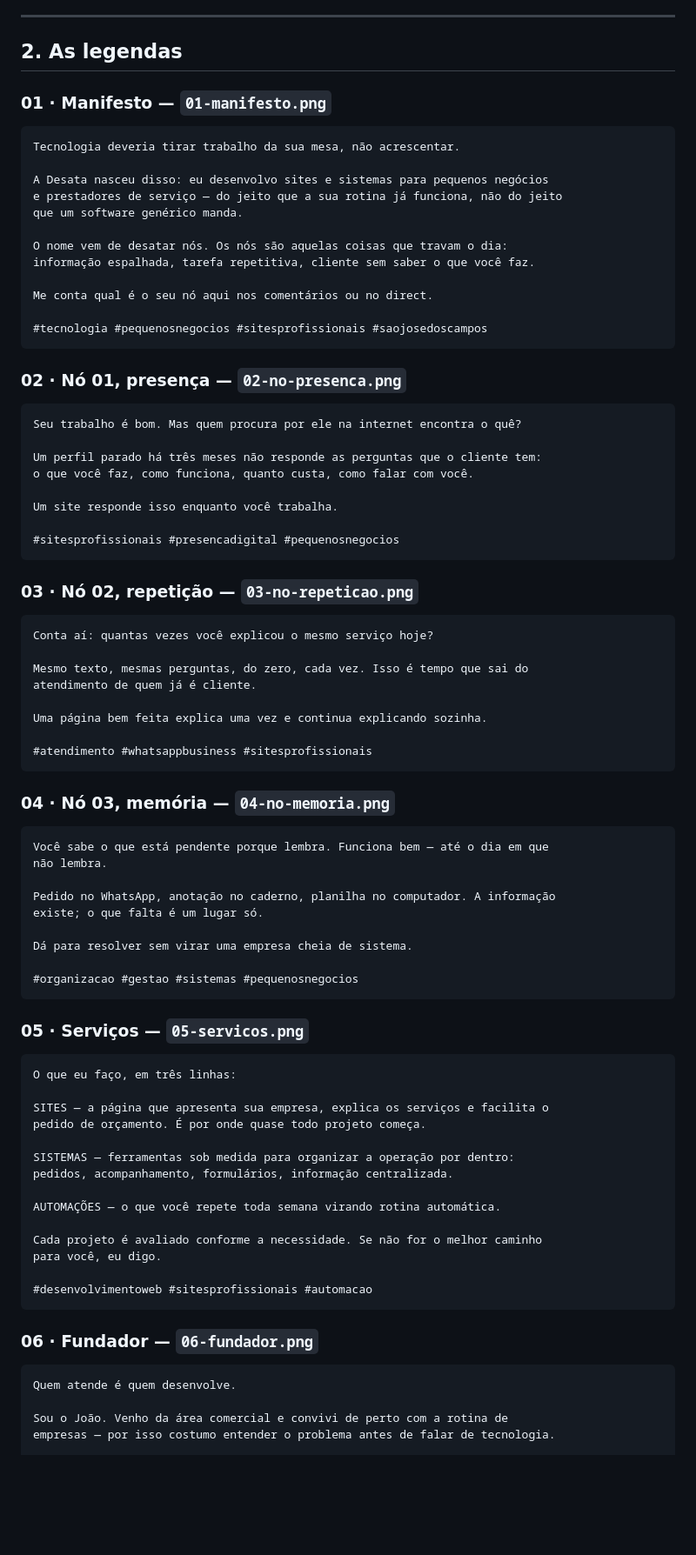
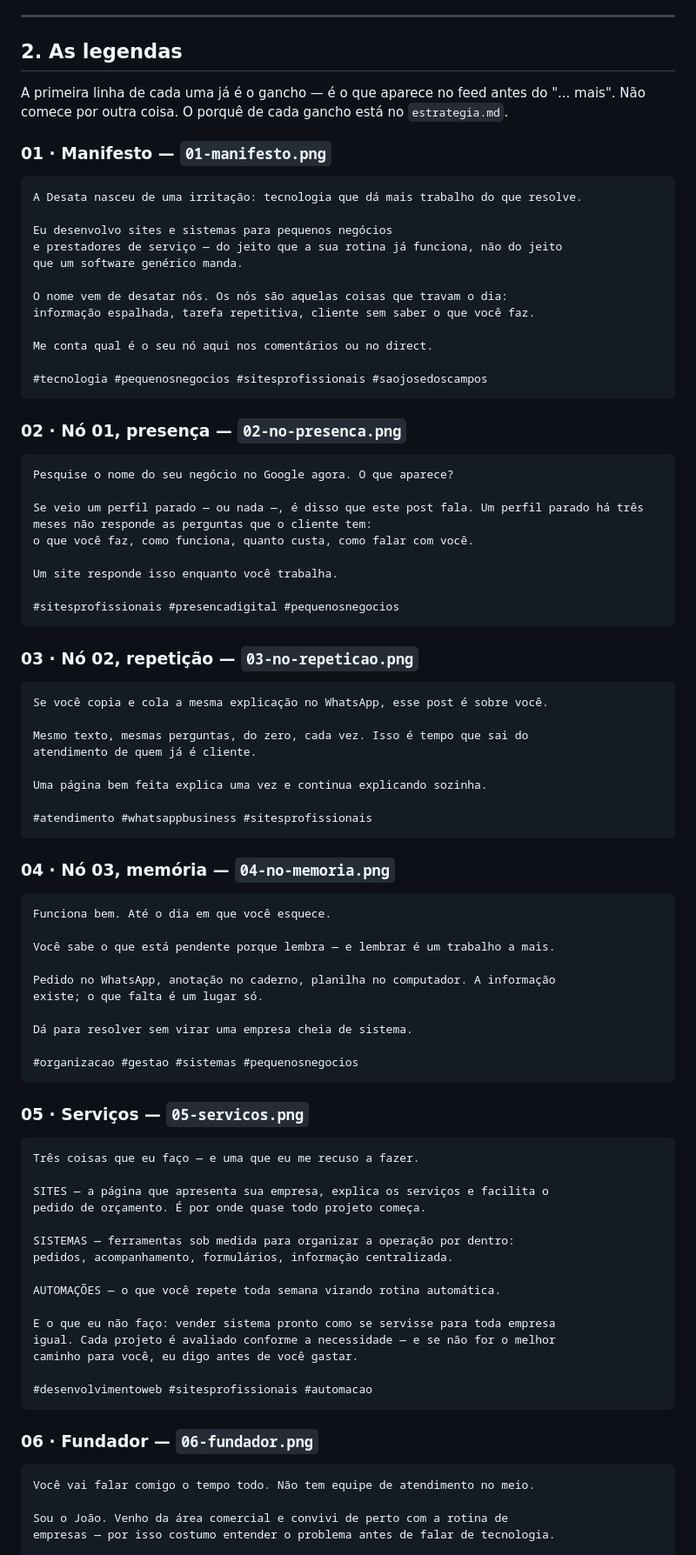
Before and after one commit to jooaofelix/joaoSFW, a Markdown page: instagram/textos.md, the part around one of its changes. Shown at 87% size. Rendered like a GitHub page; blank space fills up the shorter version.

Commit message:
Aplica os ganchos direto nas legendas
As legendas do textos.md começavam por uma frase morna, e o gancho vivia numa
tabela do estrategia.md com a instrução de trocar na hora de postar — o que
obrigava a juntar dois arquivos no meio da publicação. Agora a primeira linha
de cada legenda já é o gancho.

Dois ganchos prometiam algo que o corpo não entregava, e isso é trapaça com
quem lê:

- no post de presença, "pesquise seu negócio no Google agora" agora é retomado
  na linha seguinte;
- no post de serviços, "uma que eu me recuso a fazer" agora é respondido: não
  vendo sistema pronto como se servisse para toda empresa igual.

Co-Authored-By: Claude Opus 5 <noreply@anthropic.com>
Claude-Session: https://claude.ai/code/session_01WhLyU9cwCcQu3ZVdixgzXu

````diff
--- a/instagram/textos.md
+++ b/instagram/textos.md
@@ -79,11 +79,15 @@ que nenhum, porque ele diz que você tem resposta para aquilo.
 
 ## 2. As legendas
 
+A primeira linha de cada uma já é o gancho — é o que aparece no feed antes do
+"... mais". Não comece por outra coisa. O porquê de cada gancho está no
+`estrategia.md`.
+
 ### 01 · Manifesto — `01-manifesto.png`
 ```
-Tecnologia deveria tirar trabalho da sua mesa, não acrescentar.
+A Desata nasceu de uma irritação: tecnologia que dá mais trabalho do que resolve.
 
-A Desata nasceu disso: eu desenvolvo sites e sistemas para pequenos negócios
+Eu desenvolvo sites e sistemas para pequenos negócios
 e prestadores de serviço — do jeito que a sua rotina já funciona, não do jeito
 que um software genérico manda.
 
@@ -97,9 +101,9 @@ Me conta qual é o seu nó aqui nos comentários ou no direct.
 
 ### 02 · Nó 01, presença — `02-no-presenca.png`
 ```
-Seu trabalho é bom. Mas quem procura por ele na internet encontra o quê?
+Pesquise o nome do seu negócio no Google agora. O que aparece?
 
-Um perfil parado há três meses não responde as perguntas que o cliente tem:
+Se veio um perfil parado — ou nada —, é disso que este post fala. Um perfil parado há três meses não responde as perguntas que o cliente tem:
 o que você faz, como funciona, quanto custa, como falar com você.
 
 Um site responde isso enquanto você trabalha.
@@ -109,7 +113,7 @@ Um site responde isso enquanto você trabalha.
 
 ### 03 · Nó 02, repetição — `03-no-repeticao.png`
 ```
-Conta aí: quantas vezes você explicou o mesmo serviço hoje?
+Se você copia e cola a mesma explicação no WhatsApp, esse post é sobre você.
 
 Mesmo texto, mesmas perguntas, do zero, cada vez. Isso é tempo que sai do
 atendimento de quem já é cliente.
@@ -121,8 +125,9 @@ Uma página bem feita explica uma vez e continua explicando sozinha.
 
 ### 04 · Nó 03, memória — `04-no-memoria.png`
 ```
-Você sabe o que está pendente porque lembra. Funciona bem — até o dia em que
-não lembra.
+Funciona bem. Até o dia em que você esquece.
+
+Você sabe o que está pendente porque lembra — e lembrar é um trabalho a mais.
 
 Pedido no WhatsApp, anotação no caderno, planilha no computador. A informação
 existe; o que falta é um lugar só.
@@ -134,7 +139,7 @@ Dá para resolver sem virar uma empresa cheia de sistema.
 
 ### 05 · Serviços — `05-servicos.png`
 ```
-O que eu faço, em três linhas:
+Três coisas que eu faço — e uma que eu me recuso a fazer.
 
 SITES — a página que apresenta sua empresa, explica os serviços e facilita o
 pedido de orçamento. É por onde quase todo projeto começa.
@@ -144,15 +149,16 @@ pedidos, acompanhamento, formulários, informação centralizada.
 
 AUTOMAÇÕES — o que você repete toda semana virando rotina automática.
 
-Cada projeto é avaliado conforme a necessidade. Se não for o melhor caminho
-para você, eu digo.
+E o que eu não faço: vender sistema pronto como se servisse para toda empresa
+igual. Cada projeto é avaliado conforme a necessidade — e se não for o melhor
+caminho para você, eu digo antes de você gastar.
 
 #desenvolvimentoweb #sitesprofissionais #automacao
 ```
 
 ### 06 · Fundador — `06-fundador.png`
 ```
-Quem atende é quem desenvolve.
+Você vai falar comigo o tempo todo. Não tem equipe de atendimento no meio.
 
 Sou o João. Venho da área comercial e convivi de perto com a rotina de
 empresas — por isso costumo entender o problema antes de falar de tecnologia.
````
Also changed, not shown: other parts of instagram/textos.md (+2 -2 lines), instagram/estrategia.md (+3 -2 lines).
